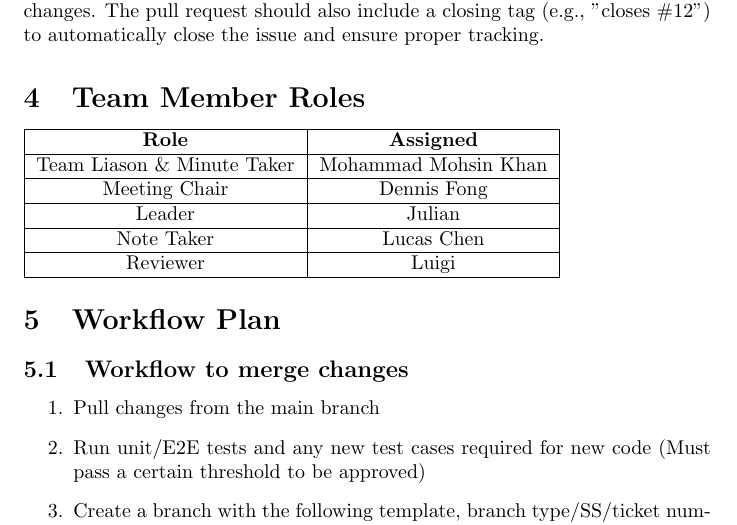
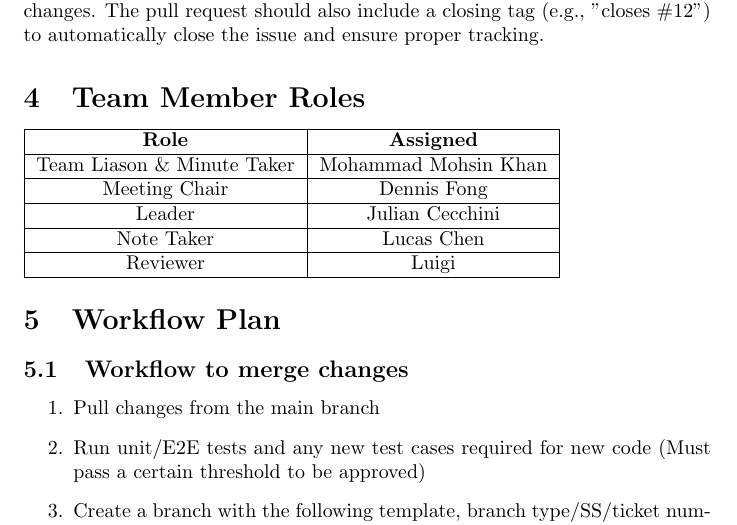
Before and after one commit to lilweege/SyntaxSentinels, a LaTeX document (docs/DevelopmentPlan/DevelopmentPlan.tex): part of page 5 of 10, cut so that both start at the same text. Compiled offline with pdfLaTeX.

Commit message:
fix: add last name to Julian in section 4

```diff
--- a/docs/DevelopmentPlan/DevelopmentPlan.tex
+++ b/docs/DevelopmentPlan/DevelopmentPlan.tex
@@ -225,7 +225,7 @@ Team Liason \& Minute Taker & Mohammad Mohsin Khan \\
 \hline
 Meeting Chair & Dennis Fong \\
 \hline
-Leader & Julian \\
+Leader & Julian Cecchini \\
 \hline
 Note Taker & Lucas Chen \\
 \hline
```
Also changed, not shown: docs/DevelopmentPlan/DevelopmentPlan.pdf.
